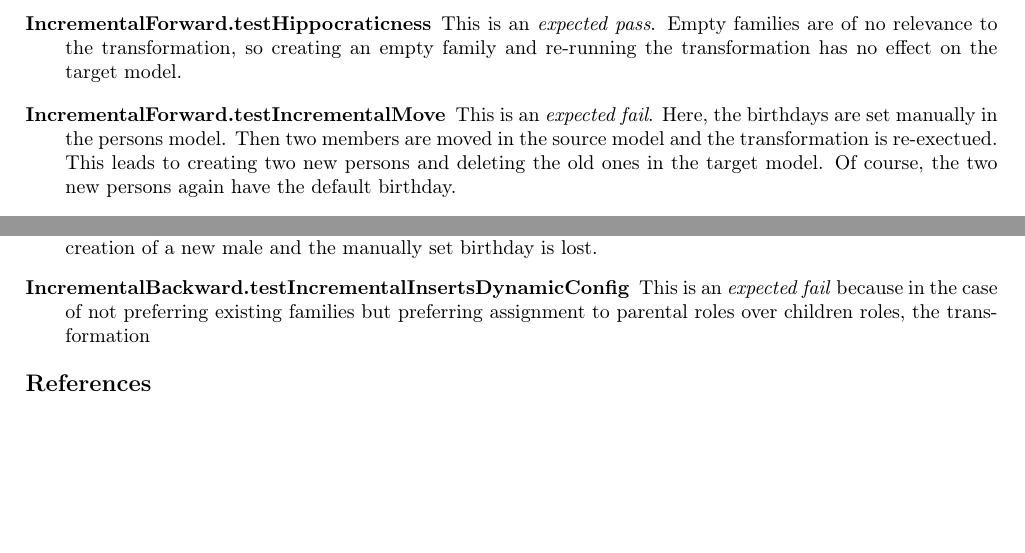
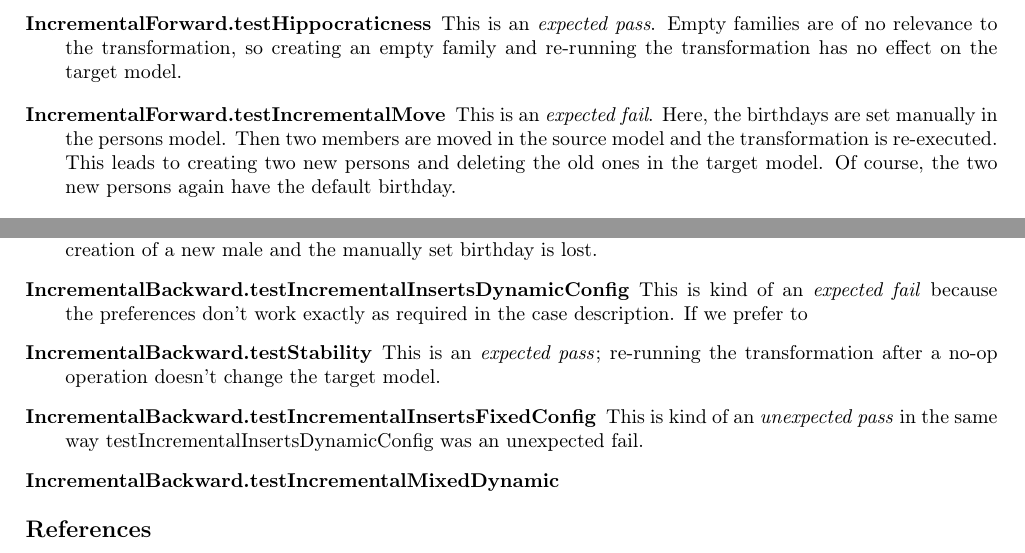
Before and after one commit to tsdh/ttc17-families2persons-bx, a LaTeX paper (doc/ttc17-funnyqt-solution.tex): two parts of pages 6 and 7 of 7, joined at a grey line, cut so that both start at the same text, the shorter picture padded with empty space. Compiled offline with pdfLaTeX.

Commit message:
More text

```diff
--- a/doc/ttc17-funnyqt-solution.tex
+++ b/doc/ttc17-funnyqt-solution.tex
@@ -504,7 +504,7 @@ in Clojure.
   model.
 \item[IncrementalForward.testIncrementalMove] This is an \emph{expected fail}.
   Here, the birthdays are set manually in the persons model.  Then two members
-  are moved in the source model and the transformation is re-exectued.  This
+  are moved in the source model and the transformation is re-executed.  This
   leads to creating two new persons and deleting the old ones in the target
   model.  Of course, the two new persons again have the default birthday.
 \item[IncrementalForward.testIncrementalDeletions] This is an \emph{expected
@@ -531,10 +531,16 @@ in Clojure.
   as a son, and the transformation is re-executed.  This leads to the deletion
   of the corresponding female and creation of a new male and the manually set
   birthday is lost.
-\item[IncrementalBackward.testIncrementalInsertsDynamicConfig] This is an
-  \emph{expected fail} because in the case of not preferring existing families
-  but preferring assignment to parental roles over children roles, the
-  transformation
+\item[IncrementalBackward.testIncrementalInsertsDynamicConfig] This is kind of
+  an \emph{expected fail} because the preferences don't work exactly as
+  required in the case description.  If we prefer to
+\item[IncrementalBackward.testStability] This is an \emph{expected pass};
+  re-running the transformation after a no-op operation doesn't change the
+  target model.
+\item[IncrementalBackward.testIncrementalInsertsFixedConfig] This is kind of an
+  \emph{unexpected pass} in the same way testIncrementalInsertsDynamicConfig
+  was an unexpected fail.
+\item[IncrementalBackward.testIncrementalMixedDynamic]
 \end{description}
 
 
```
Also changed, not shown: 1 other file.
